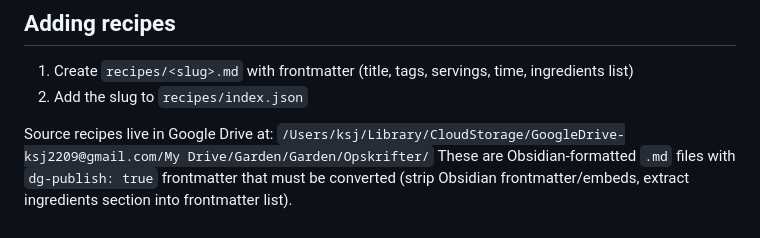
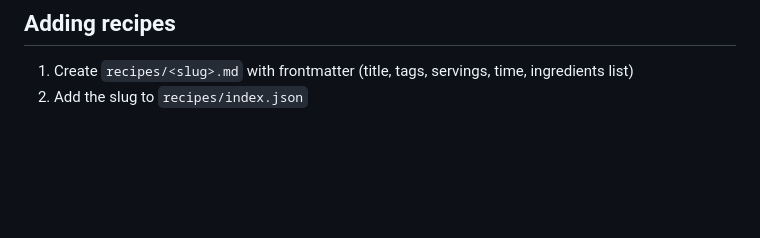
Before and after one commit to sejrsgaard/spisetid, a Markdown page: CLAUDE.md, the part around the change. GitHub-like rendering; blank space fills up the shorter version.

Commit message:
chore: remove all Obsidian references
Co-Authored-By: Claude Sonnet 4.6 <noreply@anthropic.com>

```diff
--- a/CLAUDE.md
+++ b/CLAUDE.md
@@ -96,7 +96,3 @@ Or with numbered steps:
 
 1. Create `recipes/<slug>.md` with frontmatter (title, tags, servings, time, ingredients list)
 2. Add the slug to `recipes/index.json`
-
-Source recipes live in Google Drive at:
-`/Users/ksj/Library/CloudStorage/GoogleDrive-ksj2209@gmail.com/My Drive/Garden/Garden/Opskrifter/`
-These are Obsidian-formatted `.md` files with `dg-publish: true` frontmatter that must be converted (strip Obsidian frontmatter/embeds, extract ingredients section into frontmatter list).
```
Also changed, not shown: 1 other file.
